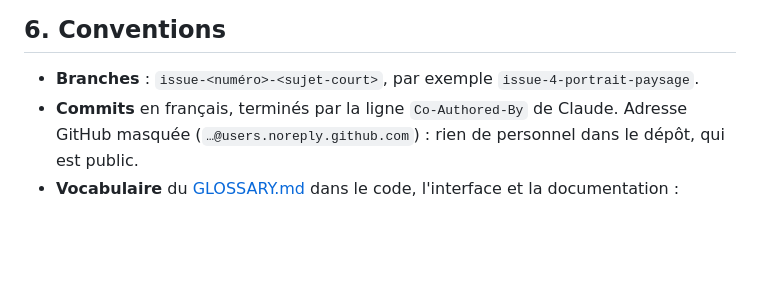
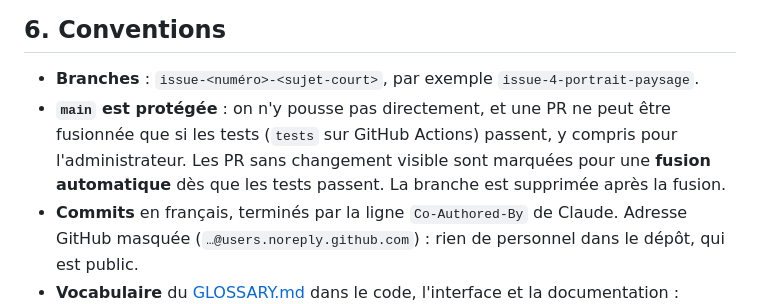
Before and after one commit to doppelganger9/chrono-vocal, a Markdown page: CONTRIBUTING.md, the part around the change. Rendered like a GitHub page; blank space fills up the shorter version.

Commit message:
Documente la protection de main et la fusion automatique
Co-Authored-By: Claude Opus 5.5 <noreply@anthropic.com>

```diff
--- a/CONTRIBUTING.md
+++ b/CONTRIBUTING.md
@@ -73,6 +73,7 @@ Ces chiffres sont **mesurés, pas estimés**, sauf le temps actif, qui est une a
 ## 6. Conventions
 
 - **Branches** : `issue-<numéro>-<sujet-court>`, par exemple `issue-4-portrait-paysage`.
+- **`main` est protégée** : on n'y pousse pas directement, et une PR ne peut être fusionnée que si les tests (`tests` sur GitHub Actions) passent, y compris pour l'administrateur. Les PR sans changement visible sont marquées pour une **fusion automatique** dès que les tests passent. La branche est supprimée après la fusion.
 - **Commits** en français, terminés par la ligne `Co-Authored-By` de Claude. Adresse GitHub masquée (`…@users.noreply.github.com`) : rien de personnel dans le dépôt, qui est public.
 - **Vocabulaire** du [GLOSSARY.md](GLOSSARY.md) dans le code, l'interface et la documentation : *reprise*, *minute de repos*, *arrêt*…
 - **Règles métier** : le [corpus fonctionnel](docs/corpus-fonctionnel.md) fait foi, et **l'arbitre décide, le chrono suit** ([ADR 0006](docs/adr/0006-l-arbitre-decide.md)).
```
